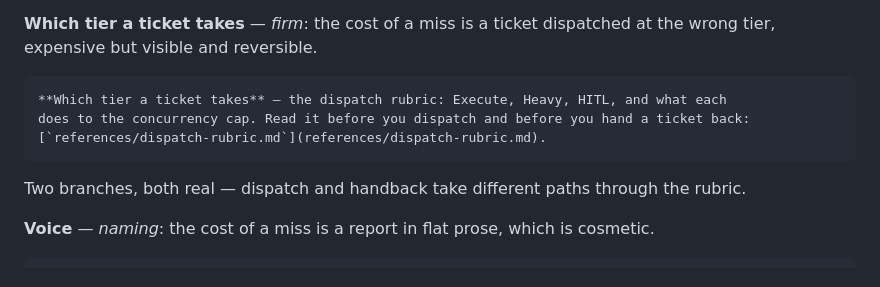
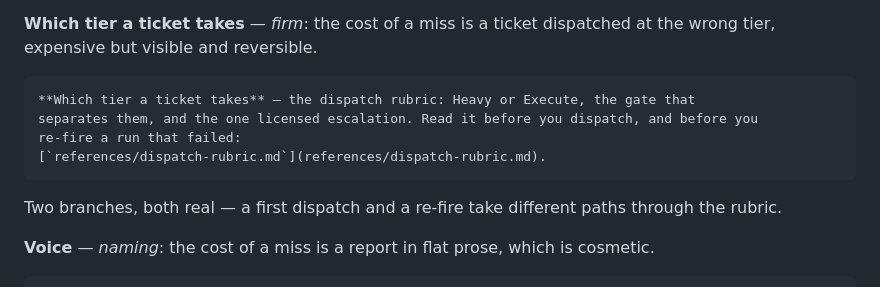
Before and after one commit to Dhillvn/Caesar, a Markdown page: skill/references/pointer-standard.md, the part around the change. Rendered like a GitHub page.

Commit message:
fix(references): correct the tier names in the worked pointer example
The dispatch-rubric example named "Execute, Heavy, HITL" and claimed the tiers
act on the concurrency cap. The tiers are Heavy, Execute and Tail; HITL is a
ticket class, not a tier, and the cap of 4 is independent of tier. Replaced with
the Execute gate and the one licensed Execute-to-Heavy escalation, which are two
genuine branches through the rubric.

Co-Authored-By: Claude Opus 5 <noreply@anthropic.com>

````diff
--- a/skill/references/pointer-standard.md
+++ b/skill/references/pointer-standard.md
@@ -124,12 +124,14 @@ if the link is never followed.
 wrong tier, expensive but visible and reversible.
 
 ```
-**Which tier a ticket takes** — the dispatch rubric: Execute, Heavy, HITL, and what each
-does to the concurrency cap. Read it before you dispatch and before you hand a ticket back:
+**Which tier a ticket takes** — the dispatch rubric: Heavy or Execute, the gate that
+separates them, and the one licensed escalation. Read it before you dispatch, and before you
+re-fire a run that failed:
 [`references/dispatch-rubric.md`](references/dispatch-rubric.md).
 ```
 
-Two branches, both real — dispatch and handback take different paths through the rubric.
+Two branches, both real — a first dispatch and a re-fire take different paths through the
+rubric.
 
 **Voice** — *naming*: the cost of a miss is a report in flat prose, which is cosmetic.
 
````
